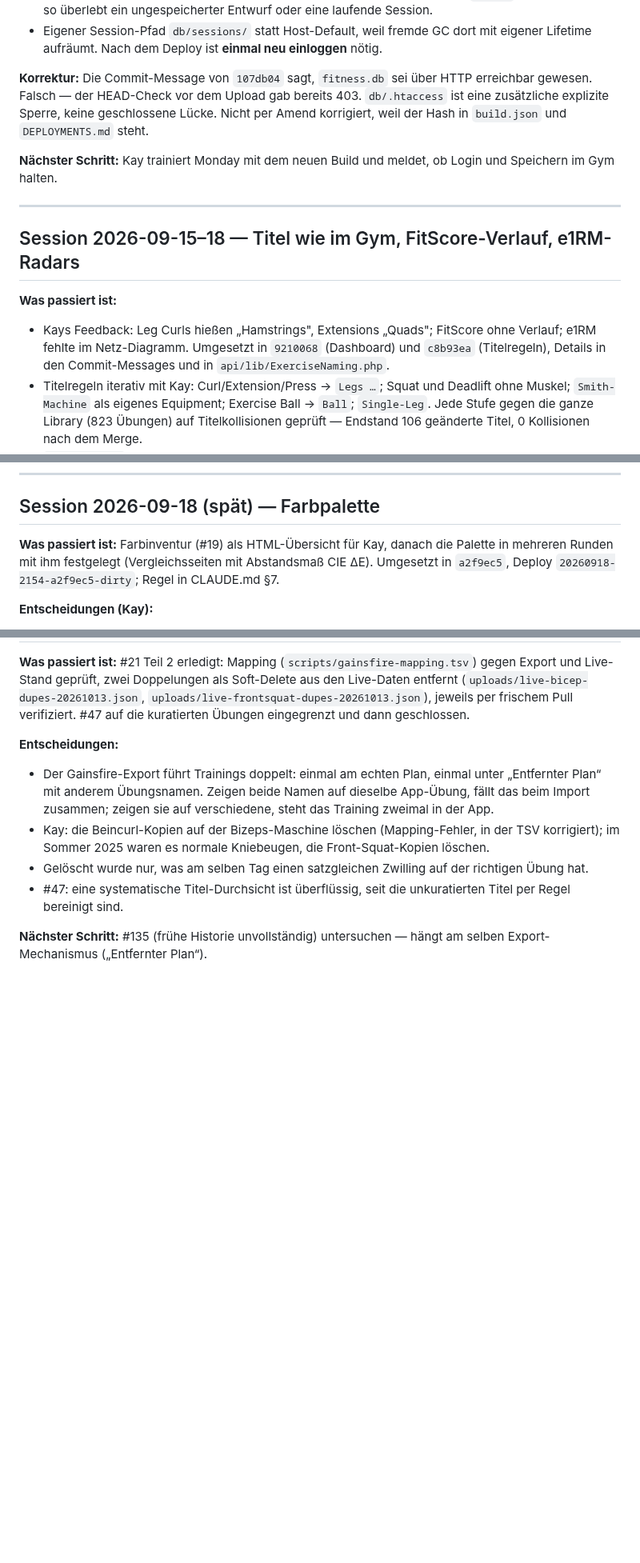
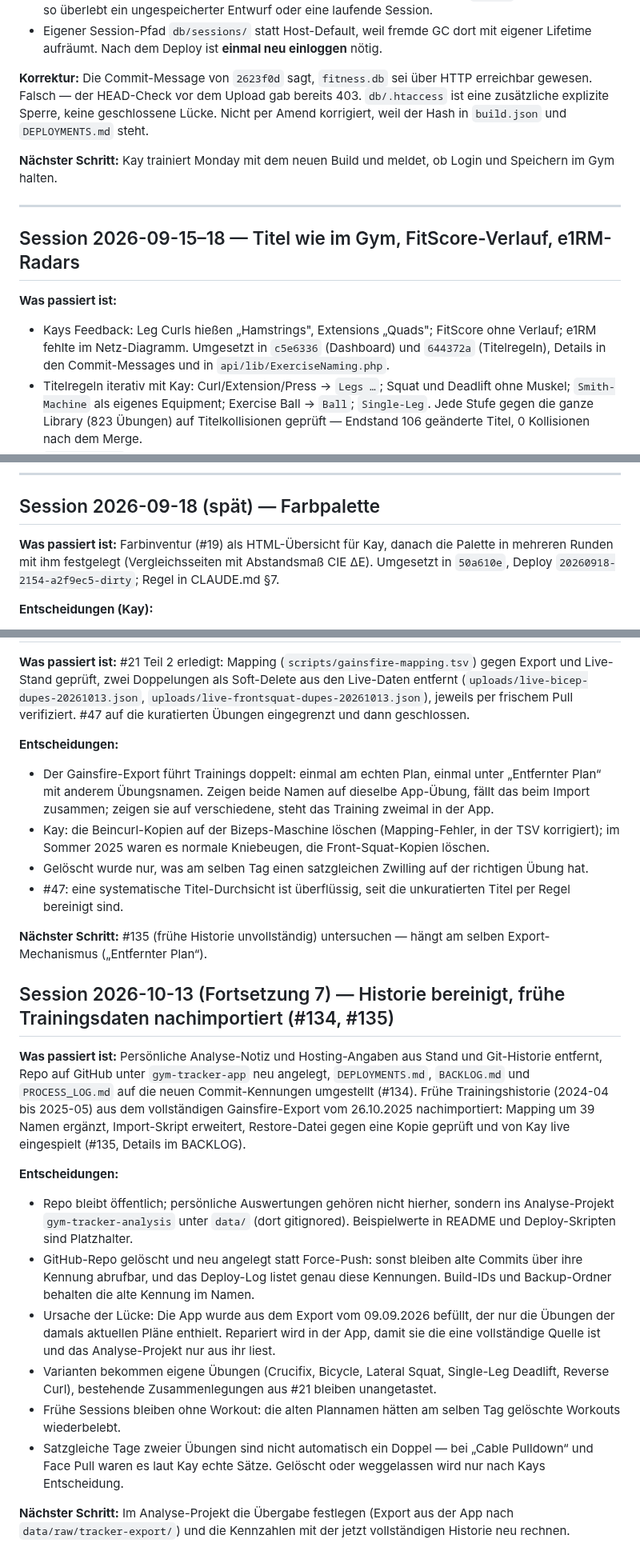
Before and after one commit to kaywiegand/gym-tracker-app, a Markdown page: PROCESS_LOG.md, 3 parts joined by grey strips. Shown at 80% size. GitHub-like rendering; blank space fills up the shorter version.

Commit message:
docs: backlog 134, 135 closed, process log, rewritten commit ids

```diff
--- a/PROCESS_LOG.md
+++ b/PROCESS_LOG.md
@@ -249,7 +249,7 @@
 - Abgelaufene Session öffnet den Login **über** dem aktuellen Screen statt auf `/login` umzuleiten — nur so überlebt ein ungespeicherter Entwurf oder eine laufende Session.
 - Eigener Session-Pfad `db/sessions/` statt Host-Default, weil fremde GC dort mit eigener Lifetime aufräumt. Nach dem Deploy ist **einmal neu einloggen** nötig.
 
-**Korrektur:** Die Commit-Message von `107db04` sagt, `fitness.db` sei über HTTP erreichbar gewesen. Falsch — der HEAD-Check vor dem Upload gab bereits 403. `db/.htaccess` ist eine zusätzliche explizite Sperre, keine geschlossene Lücke. Nicht per Amend korrigiert, weil der Hash in `build.json` und `DEPLOYMENTS.md` steht.
+**Korrektur:** Die Commit-Message von `2623f0d` sagt, `fitness.db` sei über HTTP erreichbar gewesen. Falsch — der HEAD-Check vor dem Upload gab bereits 403. `db/.htaccess` ist eine zusätzliche explizite Sperre, keine geschlossene Lücke. Nicht per Amend korrigiert, weil der Hash in `build.json` und `DEPLOYMENTS.md` steht.
 
 **Nächster Schritt:** Kay trainiert Monday mit dem neuen Build und meldet, ob Login und Speichern im Gym halten.
 
@@ -258,7 +258,7 @@
 ## Session 2026-09-15–18 — Titel wie im Gym, FitScore-Verlauf, e1RM-Radars
 
 **Was passiert ist:**
-- Kays Feedback: Leg Curls hießen „Hamstrings", Extensions „Quads"; FitScore ohne Verlauf; e1RM fehlte im Netz-Diagramm. Umgesetzt in `9210068` (Dashboard) und `c8b93ea` (Titelregeln), Details in den Commit-Messages und in `api/lib/ExerciseNaming.php`.
+- Kays Feedback: Leg Curls hießen „Hamstrings", Extensions „Quads"; FitScore ohne Verlauf; e1RM fehlte im Netz-Diagramm. Umgesetzt in `c5e6336` (Dashboard) und `644372a` (Titelregeln), Details in den Commit-Messages und in `api/lib/ExerciseNaming.php`.
 - Titelregeln iterativ mit Kay: Curl/Extension/Press → `Legs …`; Squat und Deadlift ohne Muskel; `Smith-Machine` als eigenes Equipment; Exercise Ball → `Ball`; `Single-Leg`. Jede Stufe gegen die ganze Library (823 Übungen) auf Titelkollisionen geprüft — Endstand 106 geänderte Titel, 0 Kollisionen nach dem Merge.
 - `/code-review` fand 4 Punkte, alle vor dem Commit behoben — der wichtigste: e1RM pro Region zählte auch sekundäre Muskeln, der Bankdruck setzte so den e1RM der Arme. Gilt jetzt nur für primäre Muskeln, auch im Overview-Radar (`MuscleVolume`).
 - Deploy `20260918-0859-c8b93ea-dirty`, alle Commits nach `origin/main` gepusht (35 waren lokal liegen geblieben).
@@ -323,7 +323,7 @@
 
 ## Session 2026-09-18 (spät) — Farbpalette
 
-**Was passiert ist:** Farbinventur (#19) als HTML-Übersicht für Kay, danach die Palette in mehreren Runden mit ihm festgelegt (Vergleichsseiten mit Abstandsmaß CIE ΔE). Umgesetzt in `a2f9ec5`, Deploy `20260918-2154-a2f9ec5-dirty`; Regel in CLAUDE.md §7.
+**Was passiert ist:** Farbinventur (#19) als HTML-Übersicht für Kay, danach die Palette in mehreren Runden mit ihm festgelegt (Vergleichsseiten mit Abstandsmaß CIE ΔE). Umgesetzt in `50a610e`, Deploy `20260918-2154-a2f9ec5-dirty`; Regel in CLAUDE.md §7.
 
 **Entscheidungen (Kay):**
 - Blau ist ausschließlich UI-Akzent — es stand vorher zugleich für Chest, Volumen und Körpergewicht.
@@ -568,3 +568,17 @@
 - #47: eine systematische Titel-Durchsicht ist überflüssig, seit die unkuratierten Titel per Regel bereinigt sind.
 
 **Nächster Schritt:** #135 (frühe Historie unvollständig) untersuchen — hängt am selben Export-Mechanismus („Entfernter Plan“).
+
+## Session 2026-10-13 (Fortsetzung 7) — Historie bereinigt, frühe Trainingsdaten nachimportiert (#134, #135)
+
+**Was passiert ist:** Persönliche Analyse-Notiz und Hosting-Angaben aus Stand und Git-Historie entfernt, Repo auf GitHub unter `gym-tracker-app` neu angelegt, `DEPLOYMENTS.md`, `BACKLOG.md` und `PROCESS_LOG.md` auf die neuen Commit-Kennungen umgestellt (#134). Frühe Trainingshistorie (2024-04 bis 2025-05) aus dem vollständigen Gainsfire-Export vom 26.10.2025 nachimportiert: Mapping um 39 Namen ergänzt, Import-Skript erweitert, Restore-Datei gegen eine Kopie geprüft und von Kay live eingespielt (#135, Details im BACKLOG).
+
+**Entscheidungen:**
+- Repo bleibt öffentlich; persönliche Auswertungen gehören nicht hierher, sondern ins Analyse-Projekt `gym-tracker-analysis` unter `data/` (dort gitignored). Beispielwerte in README und Deploy-Skripten sind Platzhalter.
+- GitHub-Repo gelöscht und neu angelegt statt Force-Push: sonst bleiben alte Commits über ihre Kennung abrufbar, und das Deploy-Log listet genau diese Kennungen. Build-IDs und Backup-Ordner behalten die alte Kennung im Namen.
+- Ursache der Lücke: Die App wurde aus dem Export vom 09.09.2026 befüllt, der nur die Übungen der damals aktuellen Pläne enthielt. Repariert wird in der App, damit sie die eine vollständige Quelle ist und das Analyse-Projekt nur aus ihr liest.
+- Varianten bekommen eigene Übungen (Crucifix, Bicycle, Lateral Squat, Single-Leg Deadlift, Reverse Curl), bestehende Zusammenlegungen aus #21 bleiben unangetastet.
+- Frühe Sessions bleiben ohne Workout: die alten Plannamen hätten am selben Tag gelöschte Workouts wiederbelebt.
+- Satzgleiche Tage zweier Übungen sind nicht automatisch ein Doppel — bei „Cable Pulldown“ und Face Pull waren es laut Kay echte Sätze. Gelöscht oder weggelassen wird nur nach Kays Entscheidung.
+
+**Nächster Schritt:** Im Analyse-Projekt die Übergabe festlegen (Export aus der App nach `data/raw/tracker-export/`) und die Kennzahlen mit der jetzt vollständigen Historie neu rechnen.
```
Also changed, not shown: other parts of PROCESS_LOG.md (+17 -17 lines), BACKLOG.md (+1 -1 lines).
